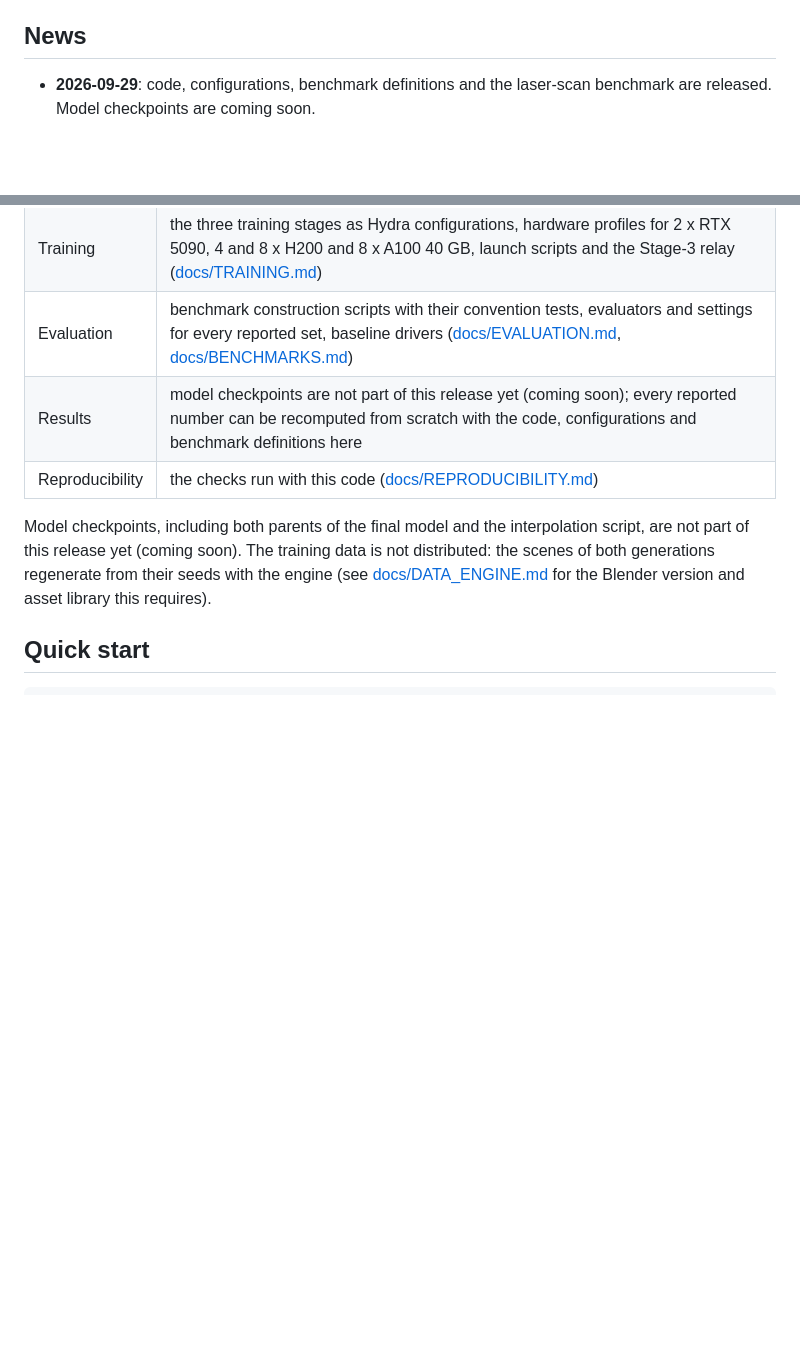
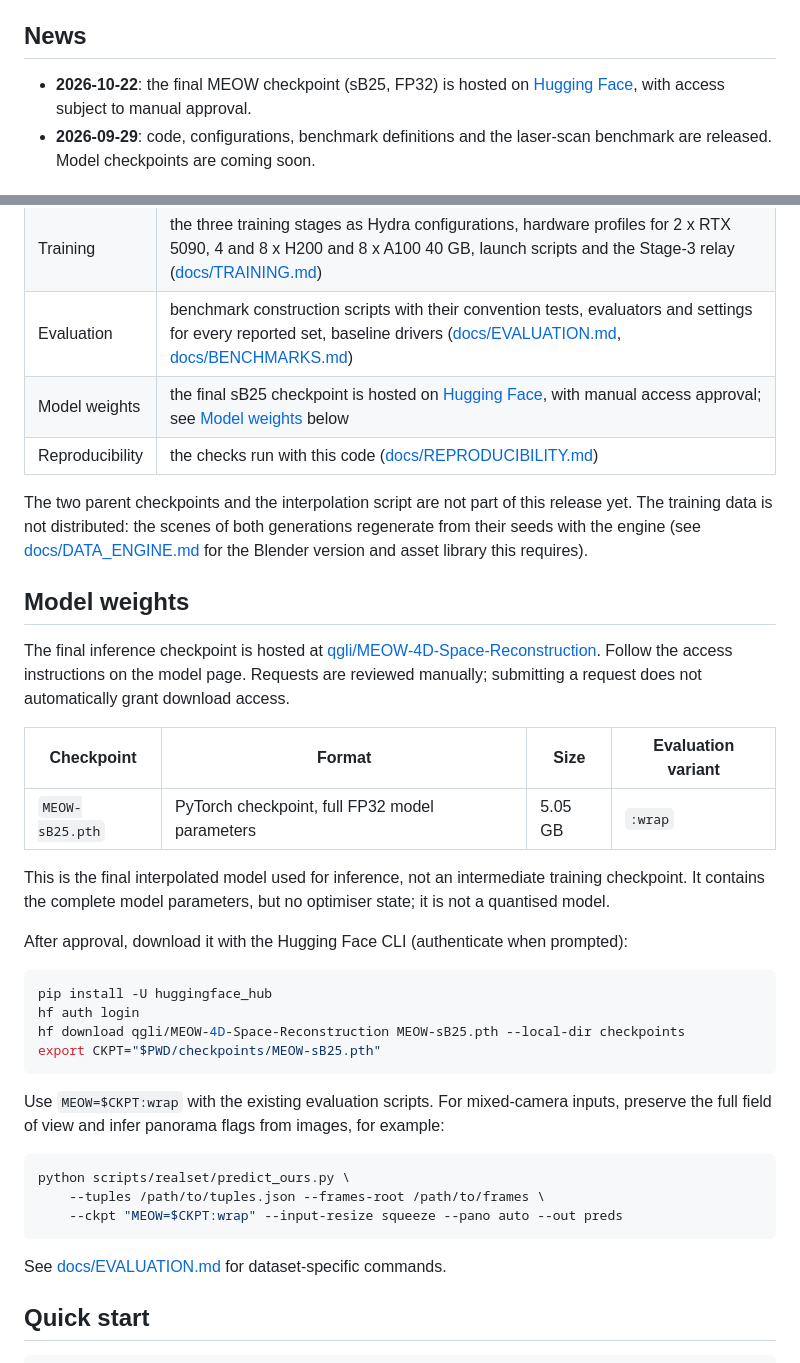
Before and after one commit to qgli/MEOW-het, a Markdown page: README.md, 2 parts joined by grey strips. GitHub-like rendering; blank space fills up the shorter version.

Commit message:
docs: link gated MEOW weights and document inference download

````diff
--- a/README.md
+++ b/README.md
@@ -22,6 +23,7 @@ Qiaoge Li<sup>1</sup>, Yifan Zhan<sup>2</sup>, Haijun Yang<sup>1</sup>, Haiyang
 
 ## News
 
+- **2026-10-22**: the final MEOW checkpoint (sB25, FP32) is hosted on [Hugging Face](https://huggingface.co/qgli/MEOW-4D-Space-Reconstruction), with access subject to manual approval.
 - **2026-09-29**: code, configurations, benchmark definitions and the laser-scan benchmark are released. Model checkpoints are coming soon.
 
 ## Overview
@@ -116,13 +118,47 @@ construction are described in [docs/BENCHMARKS.md](docs/BENCHMARKS.md).
 | Data engine | Lenscope in the paper: two scene generators with Blender, exact per-pixel rays and depth, offline covisibility, the online camera sampler used during training, and the conversion of laser scans into the same format ([docs/DATA_ENGINE.md](docs/DATA_ENGINE.md)) |
 | Training | the three training stages as Hydra configurations, hardware profiles for 2 x RTX 5090, 4 and 8 x H200 and 8 x A100 40 GB, launch scripts and the Stage-3 relay ([docs/TRAINING.md](docs/TRAINING.md)) |
 | Evaluation | benchmark construction scripts with their convention tests, evaluators and settings for every reported set, baseline drivers ([docs/EVALUATION.md](docs/EVALUATION.md), [docs/BENCHMARKS.md](docs/BENCHMARKS.md)) |
-| Results | model checkpoints are not part of this release yet (coming soon); every reported number can be recomputed from scratch with the code, configurations and benchmark definitions here |
+| Model weights | the final sB25 checkpoint is hosted on [Hugging Face](https://huggingface.co/qgli/MEOW-4D-Space-Reconstruction), with manual access approval; see [Model weights](#model-weights) below |
 | Reproducibility | the checks run with this code ([docs/REPRODUCIBILITY.md](docs/REPRODUCIBILITY.md)) |
 
-Model checkpoints, including both parents of the final model and the interpolation script, are not part
-of this release yet (coming soon). The training data is not distributed: the scenes of both generations regenerate from their seeds with the
+The two parent checkpoints and the interpolation script are not part of this release yet.
+The training data is not distributed: the scenes of both generations regenerate from their seeds with the
 engine (see [docs/DATA_ENGINE.md](docs/DATA_ENGINE.md) for the Blender version and asset library this
 requires).
+
+## Model weights
+
+The final inference checkpoint is hosted at
+[qgli/MEOW-4D-Space-Reconstruction](https://huggingface.co/qgli/MEOW-4D-Space-Reconstruction).
+Follow the access instructions on the model page. Requests are reviewed manually; submitting a request
+does not automatically grant download access.
+
+| Checkpoint | Format | Size | Evaluation variant |
+|---|---|---|---|
+| `MEOW-sB25.pth` | PyTorch checkpoint, full FP32 model parameters | 5.05 GB | `:wrap` |
+
+This is the final interpolated model used for inference, not an intermediate training checkpoint.
+It contains the complete model parameters, but no optimiser state; it is not a quantised model.
+
+After approval, download it with the Hugging Face CLI (authenticate when prompted):
+
+```bash
+pip install -U huggingface_hub
+hf auth login
+hf download qgli/MEOW-4D-Space-Reconstruction MEOW-sB25.pth --local-dir checkpoints
+export CKPT="$PWD/checkpoints/MEOW-sB25.pth"
+```
+
+Use `MEOW=$CKPT:wrap` with the existing evaluation scripts. For mixed-camera inputs, preserve the full
+field of view and infer panorama flags from images, for example:
+
+```bash
+python scripts/realset/predict_ours.py \
+    --tuples /path/to/tuples.json --frames-root /path/to/frames \
+    --ckpt "MEOW=$CKPT:wrap" --input-resize squeeze --pano auto --out preds
+```
+
+See [docs/EVALUATION.md](docs/EVALUATION.md) for dataset-specific commands.
 
 ## Quick start
 
````
Also changed, not shown: other parts of README.md (+1 -0 lines), docs/EVALUATION.md (+5 -3 lines).
